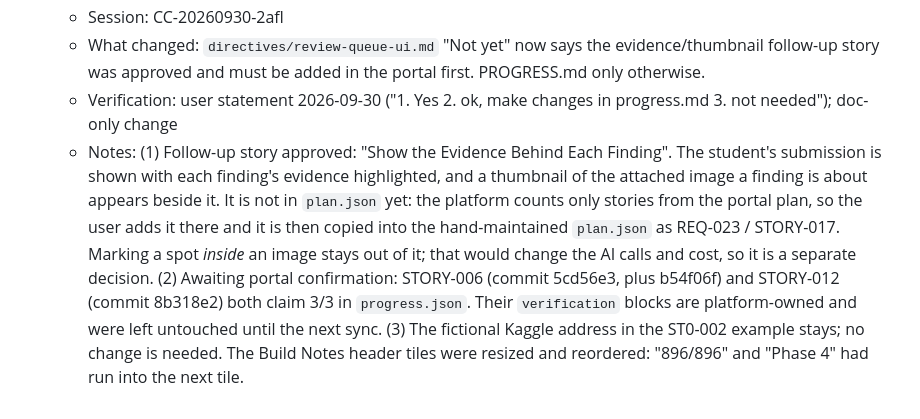
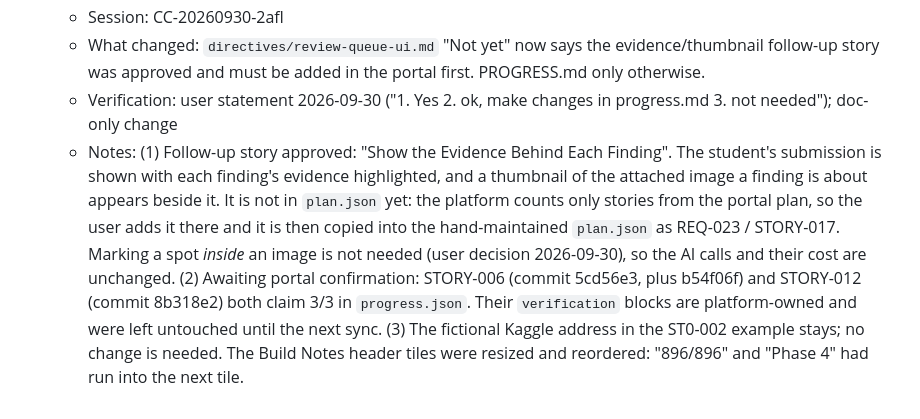
Before and after one commit to SwatiR-Colaberry/Stress_Test_Review_App, a Markdown page: PROGRESS.md, the part around the change. Drawn GitHub-style.

```diff
--- a/PROGRESS.md
+++ b/PROGRESS.md
@@ -346,4 +346,4 @@ Tracks completed implementation work for the Stress Test Review App, per CLAUDE.
   - Session: CC-20260930-2afl
   - What changed: `directives/review-queue-ui.md` "Not yet" now says the evidence/thumbnail follow-up story was approved and must be added in the portal first. PROGRESS.md only otherwise.
   - Verification: user statement 2026-09-30 ("1. Yes 2. ok, make changes in progress.md 3. not needed"); doc-only change
-  - Notes: (1) Follow-up story approved: "Show the Evidence Behind Each Finding". The student's submission is shown with each finding's evidence highlighted, and a thumbnail of the attached image a finding is about appears beside it. It is not in `plan.json` yet: the platform counts only stories from the portal plan, so the user adds it there and it is then copied into the hand-maintained `plan.json` as REQ-023 / STORY-017. Marking a spot *inside* an image stays out of it; that would change the AI calls and cost, so it is a separate decision. (2) Awaiting portal confirmation: STORY-006 (commit 5cd56e3, plus b54f06f) and STORY-012 (commit 8b318e2) both claim 3/3 in `progress.json`. Their `verification` blocks are platform-owned and were left untouched until the next sync. (3) The fictional Kaggle address in the ST0-002 example stays; no change is needed. The Build Notes header tiles were resized and reordered: "896/896" and "Phase 4" had run into the next tile.
+  - Notes: (1) Follow-up story approved: "Show the Evidence Behind Each Finding". The student's submission is shown with each finding's evidence highlighted, and a thumbnail of the attached image a finding is about appears beside it. It is not in `plan.json` yet: the platform counts only stories from the portal plan, so the user adds it there and it is then copied into the hand-maintained `plan.json` as REQ-023 / STORY-017. Marking a spot *inside* an image is not needed (user decision 2026-09-30), so the AI calls and their cost are unchanged. (2) Awaiting portal confirmation: STORY-006 (commit 5cd56e3, plus b54f06f) and STORY-012 (commit 8b318e2) both claim 3/3 in `progress.json`. Their `verification` blocks are platform-owned and were left untouched until the next sync. (3) The fictional Kaggle address in the ST0-002 example stays; no change is needed. The Build Notes header tiles were resized and reordered: "896/896" and "Phase 4" had run into the next tile.
```
Also changed, not shown: directives/review-queue-ui.md (+1 -1 lines).
